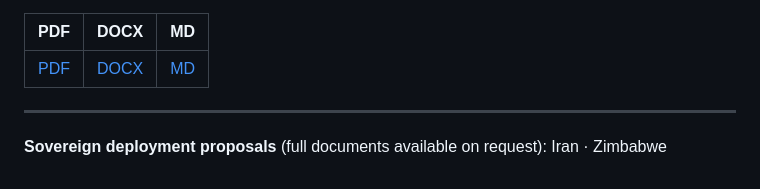
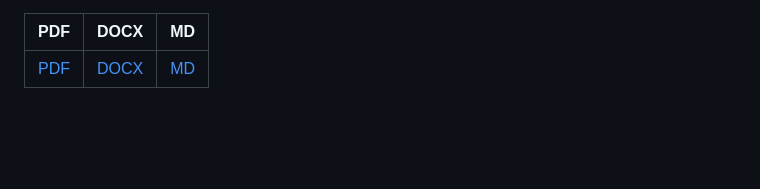
Before and after one commit to moebiusV/papers, a Markdown page: papers/12hz-power-grid/README.md, the part around the change. Rendered like a GitHub page; blank space fills up the shorter version.

Commit message:
Remove sovereign deployment proposals mention

```diff
--- a/papers/12hz-power-grid/README.md
+++ b/papers/12hz-power-grid/README.md
@@ -95,8 +95,3 @@ and operational reality is largest.
 | PDF | DOCX | MD |
 |---|---|---|
 | [PDF](../../dist/12hz-power-grid/12Hz_AC_vs_DC_Grid_Technical_Annex_Rev10.pdf) | [DOCX](../../dist/12hz-power-grid/12Hz_AC_vs_DC_Grid_Technical_Annex_Rev10.docx) | [MD](https://moebiusv.github.io/papers/papers/12hz-power-grid/12Hz_AC_vs_DC_Grid_Technical_Annex_Rev10) |
-
----
-
-**Sovereign deployment proposals** (full documents available on request):
-Iran · Zimbabwe
```
